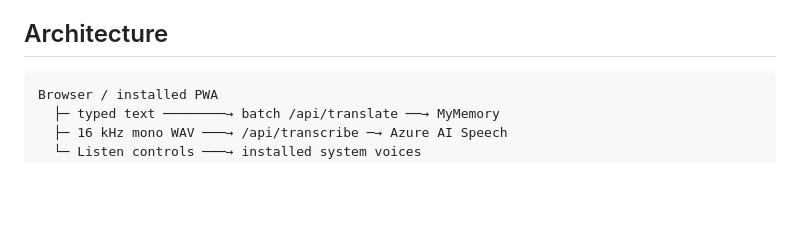
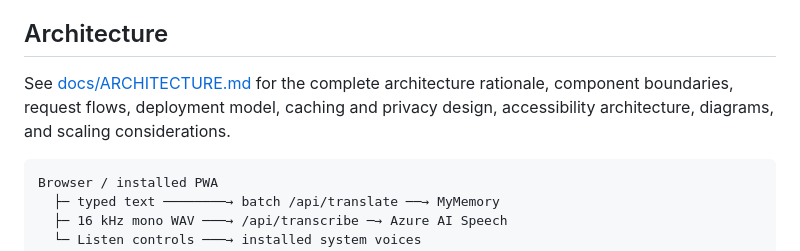
Before and after one commit to mondragon-developer/hebrew-english-spanish-helper, a Markdown page: README.md, the part around the change. Drawn GitHub-style; blank space fills up the shorter version.

Commit message:
Document application architecture

````diff
--- a/README.md
+++ b/README.md
@@ -90,6 +90,8 @@ New translations and speech transcription still require internet access. The ser
 - **iPhone and iPad:** open Lingua Live in Safari, select **Share**, then **Add to Home Screen**.
 
 ## Architecture
+
+See [docs/ARCHITECTURE.md](docs/ARCHITECTURE.md) for the complete architecture rationale, component boundaries, request flows, deployment model, caching and privacy design, accessibility architecture, diagrams, and scaling considerations.
 
 ```text
 Browser / installed PWA
````
Also changed, not shown: docs/ARCHITECTURE.md (added, +328 -0 lines).
